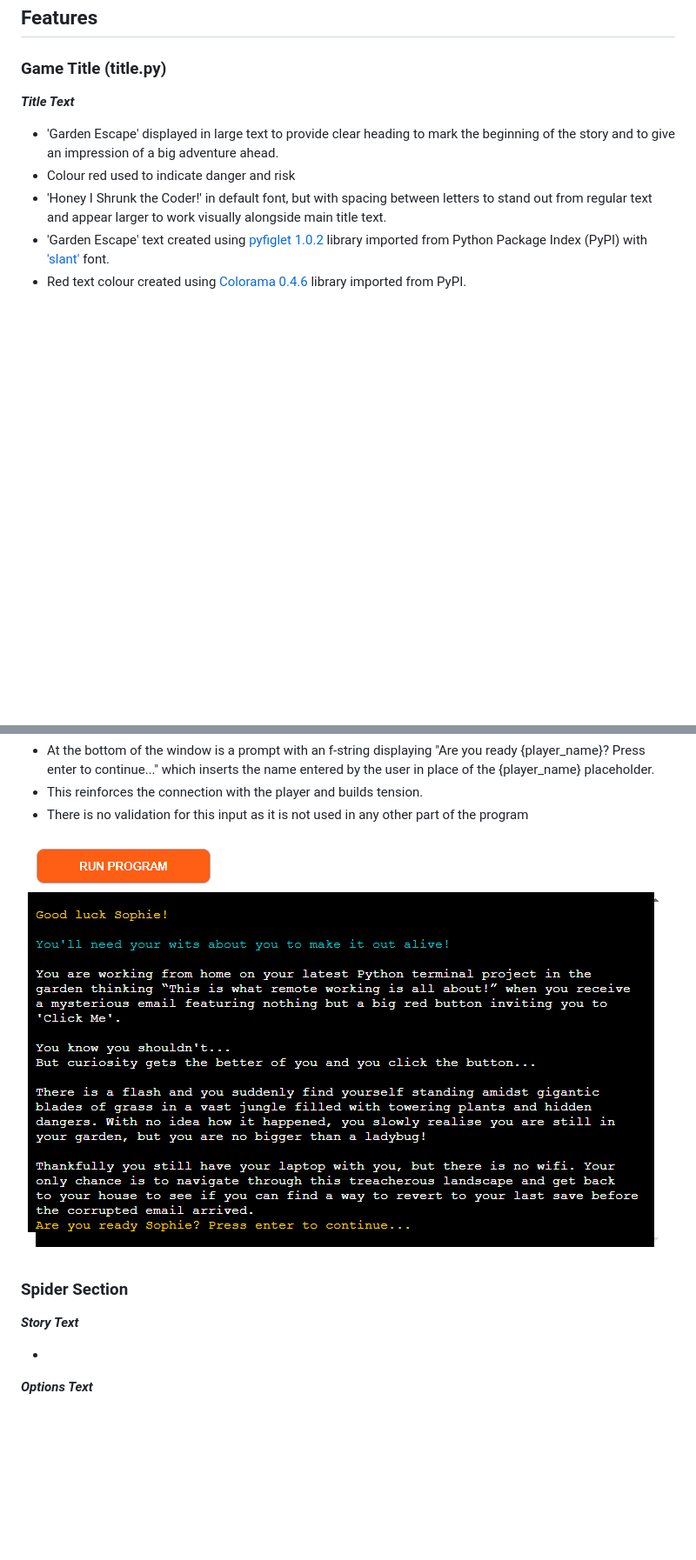
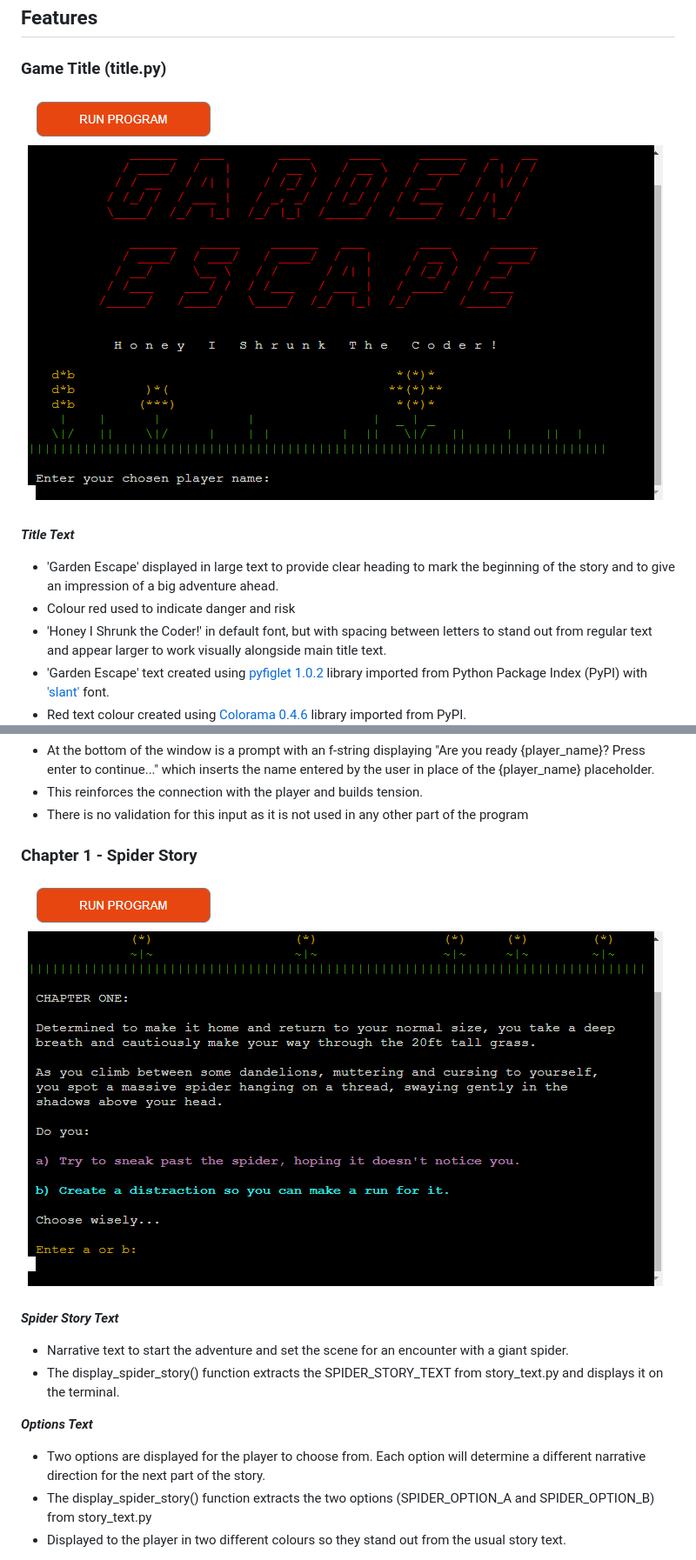
Before and after one commit to sophie-thomson/garden-escape, a Markdown page: README.md, 2 parts joined by grey strips. Shown: that part at 87% size. GitHub-like rendering; pictures changed too: docs/readme-images/spider-story.png (added), docs/readme-images/title.png; blank space fills up the shorter version.

```diff
--- a/README.md
+++ b/README.md
@@ -17,6 +17,8 @@ The live site can be found here: https://garden-escape-185db543c454.herokuapp.co
 
 ### Game Title (title.py)
 
+![Screenshot of title on desktop](docs/readme-images/title.png)
+
 ***Title Text***
 
 - 'Garden Escape' displayed in large text to provide clear heading to mark the beginning of the story and to give an impression of a big adventure ahead.
@@ -58,16 +61,18 @@ The live site can be found here: https://garden-escape-185db543c454.herokuapp.co
 - This reinforces the connection with the player and builds tension.
 - There is no validation for this input as it is not used in any other part of the program
 
-![Screenshot of Introduction with Good Luck message and Start Game input](docs/readme-images/intro.png)
+### Chapter 1 - Spider Story
 
-### Spider Section
+![Screenshot of Spider introduction with story options](docs/readme-images/spider-story.png)
 
-***Story Text***
+***Spider Story Text***
 
--
+- Narrative text to start the adventure and set the scene for an encounter with a giant spider.
+- The display_spider_story() function extracts the SPIDER_STORY_TEXT from story_text.py and displays it on the terminal.
 
 ***Options Text***
 
--
--
+- Two options are displayed for the player to choose from. Each option will determine a different narrative direction for the next part of the story.
+- The display_spider_story() function extracts the two options (SPIDER_OPTION_A and SPIDER_OPTION_B) from story_text.py
+- Displayed to the player in two different colours so they stand out from the usual story text.
 
```
Also changed, not shown: other parts of README.md (+22 -14 lines), docs/readme-images/nested-spider-options.png (added), docs/readme-images/player-name-errors.png, docs/readme-images/spider-ascii.png (added), docs/readme-images/story-choice-error.png (added).
